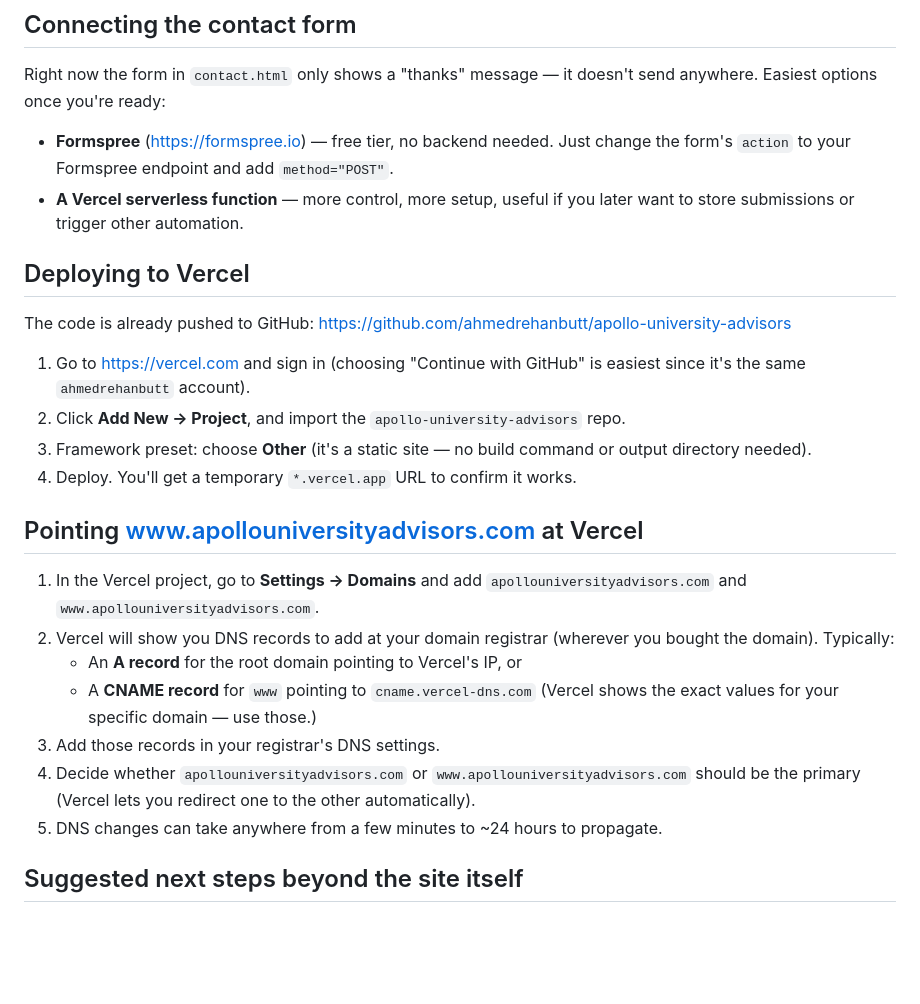
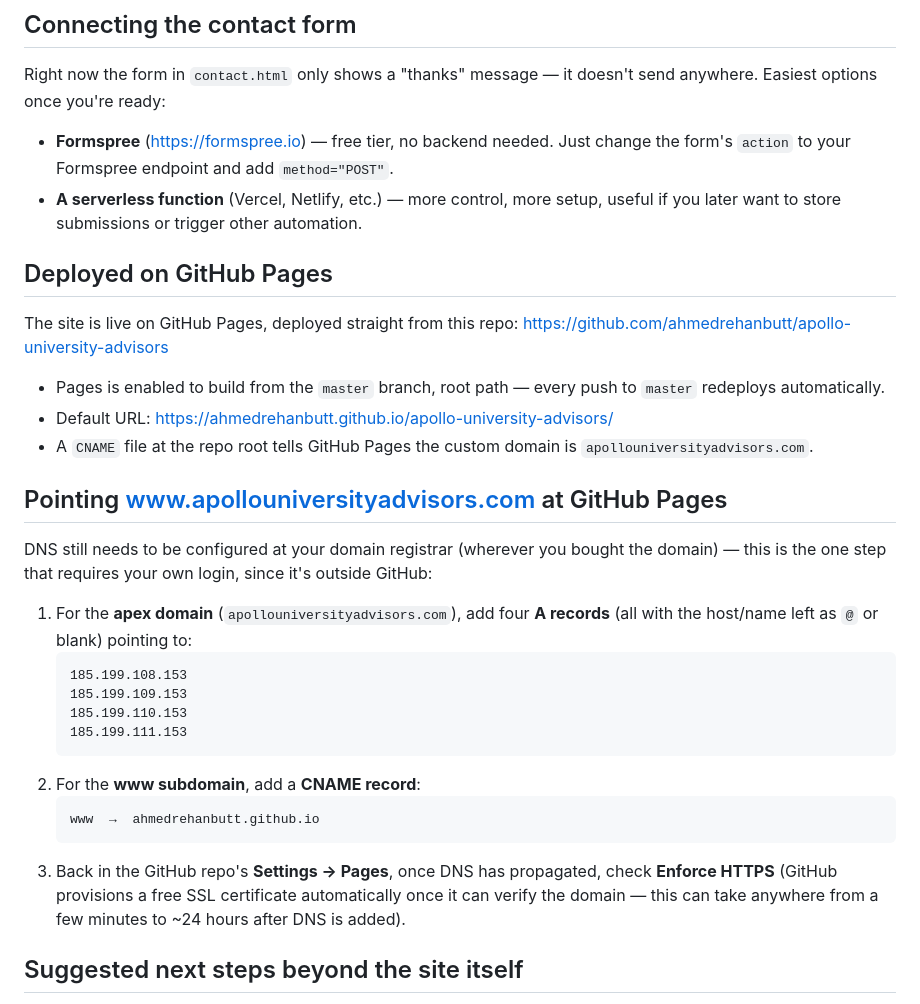
Before and after one commit to ahmedrehanbutt/apollo-university-advisors, a Markdown page: README.md, the part around the change. GitHub-like rendering; blank space fills up the shorter version.

Commit message:
Update README for GitHub Pages deployment with DNS instructions
Co-Authored-By: Claude Sonnet 5 <noreply@anthropic.com>

````diff
--- a/README.md
+++ b/README.md
@@ -42,37 +42,43 @@ doesn't send anywhere. Easiest options once you're ready:
 - **Formspree** (https://formspree.io) — free tier, no backend needed.
   Just change the form's `action` to your Formspree endpoint and add
   `method="POST"`.
-- **A Vercel serverless function** — more control, more setup, useful if
-  you later want to store submissions or trigger other automation.
+- **A serverless function** (Vercel, Netlify, etc.) — more control, more
+  setup, useful if you later want to store submissions or trigger other
+  automation.
 
-## Deploying to Vercel
+## Deployed on GitHub Pages
 
-The code is already pushed to GitHub:
+The site is live on GitHub Pages, deployed straight from this repo:
 https://github.com/ahmedrehanbutt/apollo-university-advisors
 
-1. Go to https://vercel.com and sign in (choosing "Continue with GitHub"
-   is easiest since it's the same `ahmedrehanbutt` account).
-2. Click **Add New → Project**, and import the
-   `apollo-university-advisors` repo.
-3. Framework preset: choose **Other** (it's a static site — no build
-   command or output directory needed).
-4. Deploy. You'll get a temporary `*.vercel.app` URL to confirm it works.
+- Pages is enabled to build from the `master` branch, root path — every
+  push to `master` redeploys automatically.
+- Default URL: https://ahmedrehanbutt.github.io/apollo-university-advisors/
+- A `CNAME` file at the repo root tells GitHub Pages the custom domain is
+  `apollouniversityadvisors.com`.
 
-## Pointing www.apollouniversityadvisors.com at Vercel
+## Pointing www.apollouniversityadvisors.com at GitHub Pages
 
-1. In the Vercel project, go to **Settings → Domains** and add
-   `apollouniversityadvisors.com` and `www.apollouniversityadvisors.com`.
-2. Vercel will show you DNS records to add at your domain registrar
-   (wherever you bought the domain). Typically:
-   - An **A record** for the root domain pointing to Vercel's IP, or
-   - A **CNAME record** for `www` pointing to `cname.vercel-dns.com`
-   (Vercel shows the exact values for your specific domain — use those.)
-3. Add those records in your registrar's DNS settings.
-4. Decide whether `apollouniversityadvisors.com` or
-   `www.apollouniversityadvisors.com` should be the primary (Vercel lets
-   you redirect one to the other automatically).
-5. DNS changes can take anywhere from a few minutes to ~24 hours to
-   propagate.
+DNS still needs to be configured at your domain registrar (wherever you
+bought the domain) — this is the one step that requires your own login,
+since it's outside GitHub:
+
+1. For the **apex domain** (`apollouniversityadvisors.com`), add four
+   **A records** (all with the host/name left as `@` or blank) pointing to:
+   ```
+   185.199.108.153
+   185.199.109.153
+   185.199.110.153
+   185.199.111.153
+   ```
+2. For the **www subdomain**, add a **CNAME record**:
+   ```
+   www  →  ahmedrehanbutt.github.io
+   ```
+3. Back in the GitHub repo's **Settings → Pages**, once DNS has propagated,
+   check **Enforce HTTPS** (GitHub provisions a free SSL certificate
+   automatically once it can verify the domain — this can take anywhere
+   from a few minutes to ~24 hours after DNS is added).
 
 ## Suggested next steps beyond the site itself
 
````
